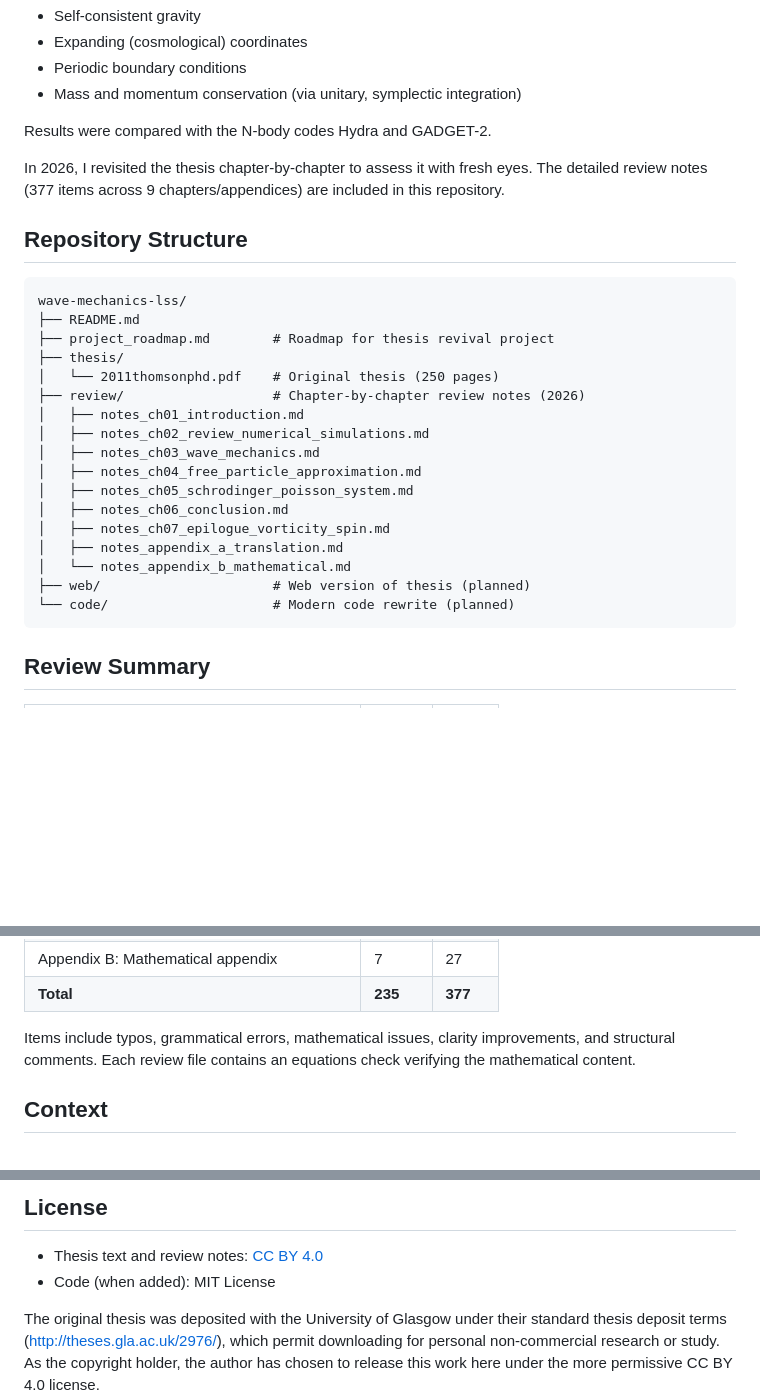
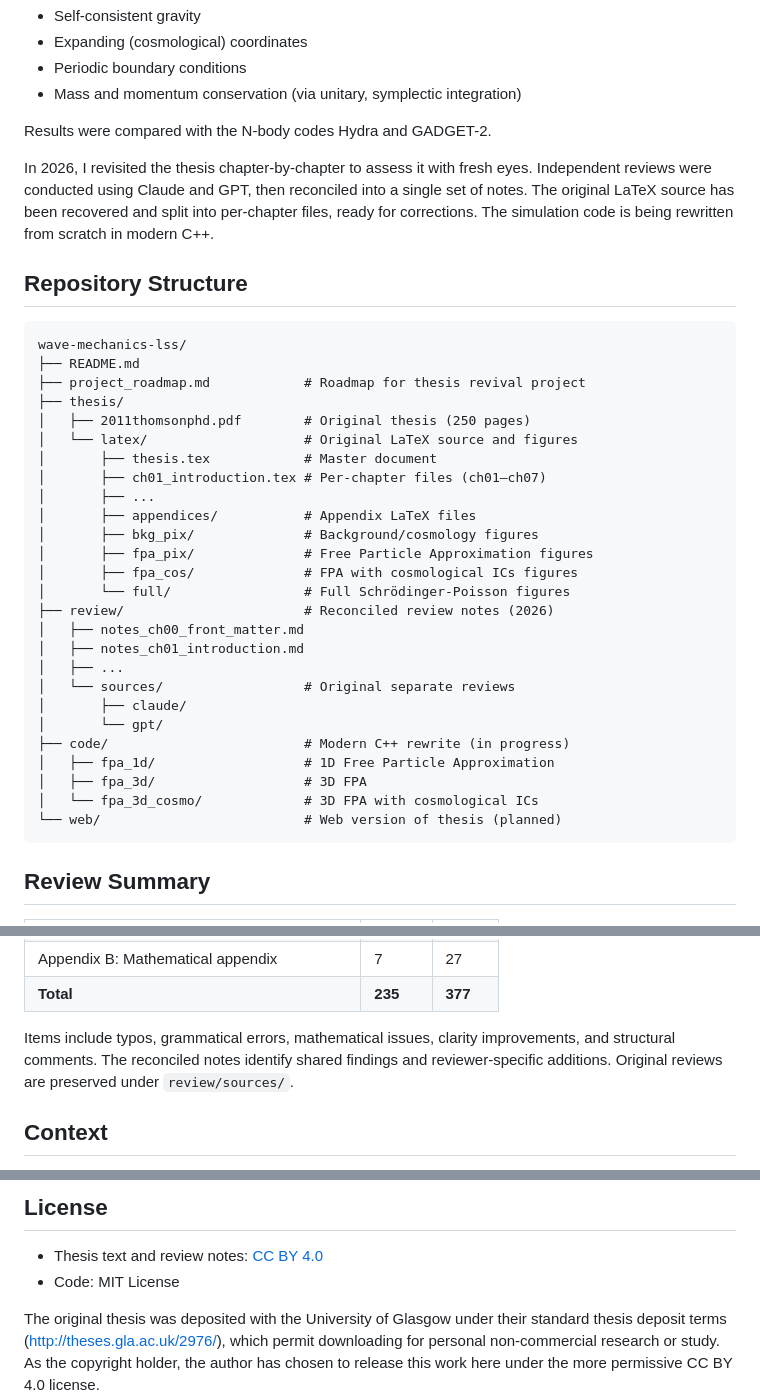
Before and after one commit to EdwardAThomson/wave-mechanics-lss, a Markdown page: README.md, 3 parts joined by grey strips. GitHub-like rendering; blank space fills up the shorter version.

Commit message:
Update README to reflect current repo structure
Add LaTeX source tree, reconciled reviews with sources, and C++ code
rewrite status.

Co-Authored-By: Claude Opus 4.6 <noreply@anthropic.com>

````diff
--- a/README.md
+++ b/README.md
@@ -17,28 +17,37 @@ The code solved the coupled Schrödinger-Poisson equations in 3D with:
 
 Results were compared with the N-body codes Hydra and GADGET-2.
 
-In 2026, I revisited the thesis chapter-by-chapter to assess it with fresh eyes. The detailed review notes (377 items across 9 chapters/appendices) are included in this repository.
+In 2026, I revisited the thesis chapter-by-chapter to assess it with fresh eyes. Independent reviews were conducted using Claude and GPT, then reconciled into a single set of notes. The original LaTeX source has been recovered and split into per-chapter files, ready for corrections. The simulation code is being rewritten from scratch in modern C++.
 
 ## Repository Structure
 
 ```
 wave-mechanics-lss/
 ├── README.md
-├── project_roadmap.md        # Roadmap for thesis revival project
+├── project_roadmap.md            # Roadmap for thesis revival project
 ├── thesis/
-│   └── 2011thomsonphd.pdf    # Original thesis (250 pages)
-├── review/                   # Chapter-by-chapter review notes (2026)
+│   ├── 2011thomsonphd.pdf        # Original thesis (250 pages)
+│   └── latex/                    # Original LaTeX source and figures
+│       ├── thesis.tex            # Master document
+│       ├── ch01_introduction.tex # Per-chapter files (ch01–ch07)
+│       ├── ...
+│       ├── appendices/           # Appendix LaTeX files
+│       ├── bkg_pix/              # Background/cosmology figures
+│       ├── fpa_pix/              # Free Particle Approximation figures
+│       ├── fpa_cos/              # FPA with cosmological ICs figures
+│       └── full/                 # Full Schrödinger-Poisson figures
+├── review/                       # Reconciled review notes (2026)
+│   ├── notes_ch00_front_matter.md
 │   ├── notes_ch01_introduction.md
-│   ├── notes_ch02_review_numerical_simulations.md
-│   ├── notes_ch03_wave_mechanics.md
-│   ├── notes_ch04_free_particle_approximation.md
-│   ├── notes_ch05_schrodinger_poisson_system.md
-│   ├── notes_ch06_conclusion.md
-│   ├── notes_ch07_epilogue_vorticity_spin.md
-│   ├── notes_appendix_a_translation.md
-│   └── notes_appendix_b_mathematical.md
-├── web/                      # Web version of thesis (planned)
-└── code/                     # Modern code rewrite (planned)
+│   ├── ...
+│   └── sources/                  # Original separate reviews
+│       ├── claude/
+│       └── gpt/
+├── code/                         # Modern C++ rewrite (in progress)
+│   ├── fpa_1d/                   # 1D Free Particle Approximation
+│   ├── fpa_3d/                   # 3D FPA
+│   └── fpa_3d_cosmo/             # 3D FPA with cosmological ICs
+└── web/                          # Web version of thesis (planned)
 ```
 
 ## Review Summary
@@ -56,7 +65,7 @@ wave-mechanics-lss/
 | Appendix B: Mathematical appendix | 7 | 27 |
 | **Total** | **235** | **377** |
 
-Items include typos, grammatical errors, mathematical issues, clarity improvements, and structural comments. Each review file contains an equations check verifying the mathematical content.
+Items include typos, grammatical errors, mathematical issues, clarity improvements, and structural comments. The reconciled notes identify shared findings and reviewer-specific additions. Original reviews are preserved under `review/sources/`.
 
 ## Context
 
@@ -69,7 +78,7 @@ The thesis presents the Schrödinger equation as an alternative to the Euler-Poi
 ## License
 
 - Thesis text and review notes: [CC BY 4.0](https://creativecommons.org/licenses/by/4.0/)
-- Code (when added): MIT License
+- Code: MIT License
 
 The original thesis was deposited with the University of Glasgow under their standard thesis deposit terms ([http://theses.gla.ac.uk/2976/](http://theses.gla.ac.uk/2976/)), which permit downloading for personal non-commercial research or study. As the copyright holder, the author has chosen to release this work here under the more permissive CC BY 4.0 license.
 
````
